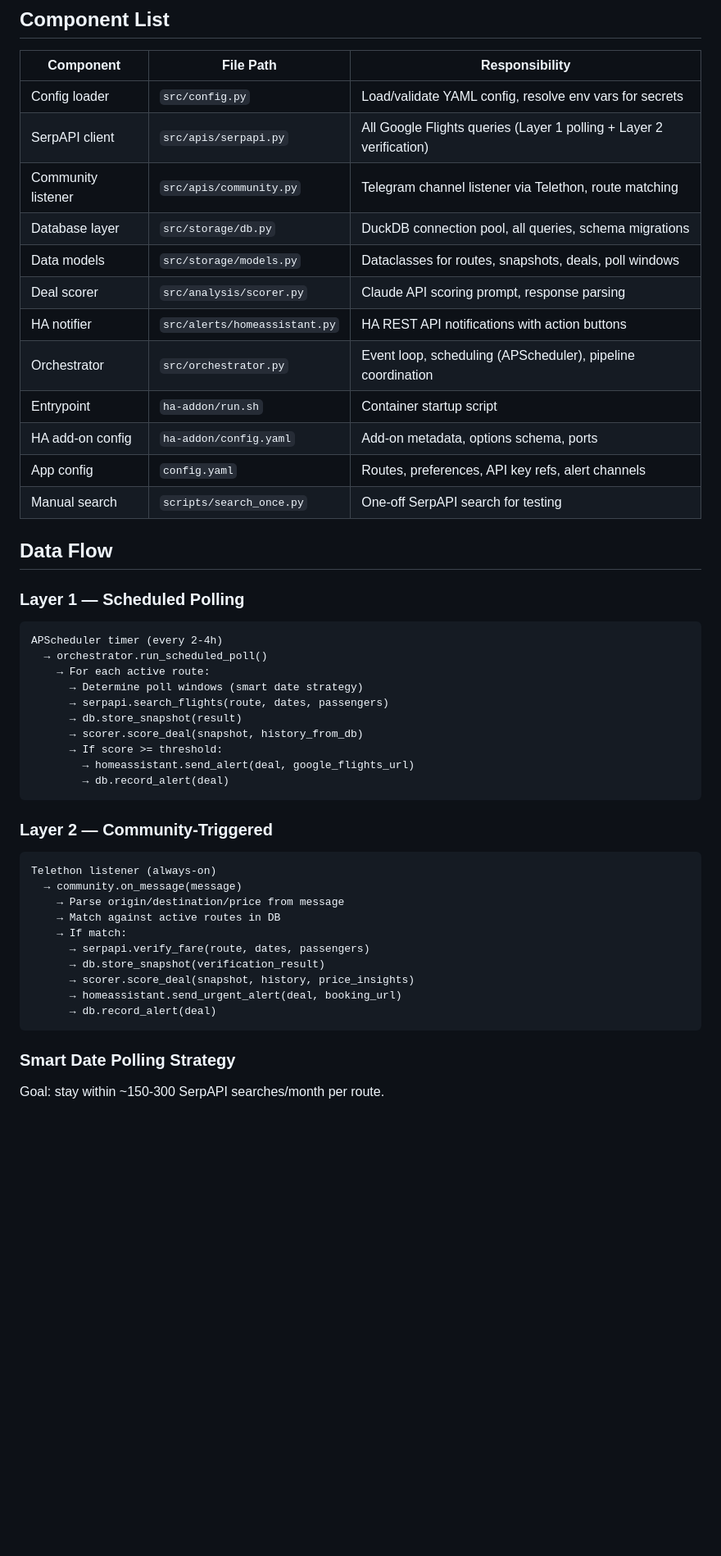
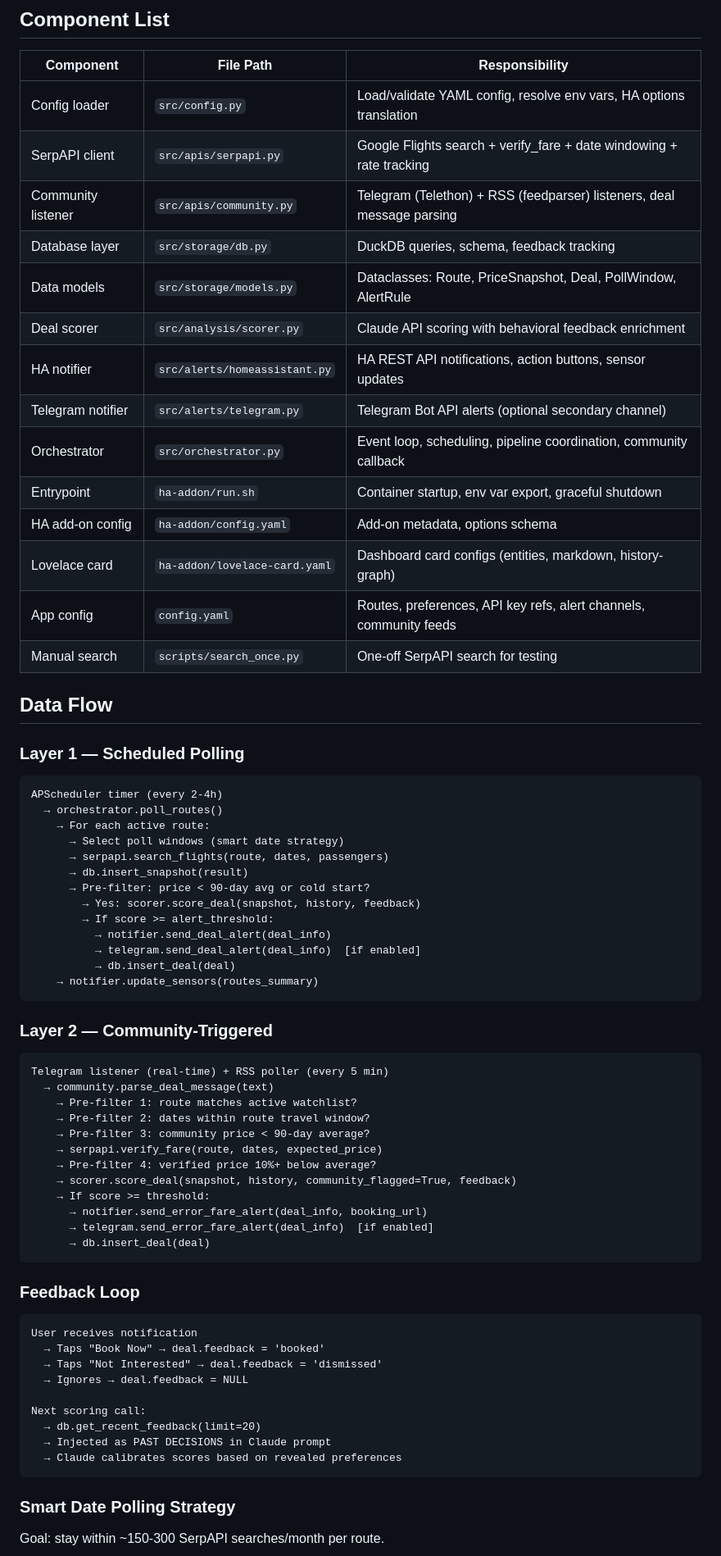
Before and after one commit to barrydeleeuw/farehound, a Markdown page: TECHNICAL.md, the part around one of its changes. Shown at 82% size. GitHub-like rendering; blank space fills up the shorter version.

````diff
--- a/TECHNICAL.md
+++ b/TECHNICAL.md
@@ -58,17 +63,19 @@ FareHound is a personal flight fare monitoring service deployed as a Home Assist
 
 | Component | File Path | Responsibility |
 |-----------|-----------|----------------|
-| Config loader | `src/config.py` | Load/validate YAML config, resolve env vars for secrets |
-| SerpAPI client | `src/apis/serpapi.py` | All Google Flights queries (Layer 1 polling + Layer 2 verification) |
-| Community listener | `src/apis/community.py` | Telegram channel listener via Telethon, route matching |
-| Database layer | `src/storage/db.py` | DuckDB connection pool, all queries, schema migrations |
-| Data models | `src/storage/models.py` | Dataclasses for routes, snapshots, deals, poll windows |
-| Deal scorer | `src/analysis/scorer.py` | Claude API scoring prompt, response parsing |
-| HA notifier | `src/alerts/homeassistant.py` | HA REST API notifications with action buttons |
-| Orchestrator | `src/orchestrator.py` | Event loop, scheduling (APScheduler), pipeline coordination |
-| Entrypoint | `ha-addon/run.sh` | Container startup script |
-| HA add-on config | `ha-addon/config.yaml` | Add-on metadata, options schema, ports |
-| App config | `config.yaml` | Routes, preferences, API key refs, alert channels |
+| Config loader | `src/config.py` | Load/validate YAML config, resolve env vars, HA options translation |
+| SerpAPI client | `src/apis/serpapi.py` | Google Flights search + verify_fare + date windowing + rate tracking |
+| Community listener | `src/apis/community.py` | Telegram (Telethon) + RSS (feedparser) listeners, deal message parsing |
+| Database layer | `src/storage/db.py` | DuckDB queries, schema, feedback tracking |
+| Data models | `src/storage/models.py` | Dataclasses: Route, PriceSnapshot, Deal, PollWindow, AlertRule |
+| Deal scorer | `src/analysis/scorer.py` | Claude API scoring with behavioral feedback enrichment |
+| HA notifier | `src/alerts/homeassistant.py` | HA REST API notifications, action buttons, sensor updates |
+| Telegram notifier | `src/alerts/telegram.py` | Telegram Bot API alerts (optional secondary channel) |
+| Orchestrator | `src/orchestrator.py` | Event loop, scheduling, pipeline coordination, community callback |
+| Entrypoint | `ha-addon/run.sh` | Container startup, env var export, graceful shutdown |
+| HA add-on config | `ha-addon/config.yaml` | Add-on metadata, options schema |
+| Lovelace card | `ha-addon/lovelace-card.yaml` | Dashboard card configs (entities, markdown, history-graph) |
+| App config | `config.yaml` | Routes, preferences, API key refs, alert channels, community feeds |
 | Manual search | `scripts/search_once.py` | One-off SerpAPI search for testing |
 
 ## Data Flow
@@ -77,30 +84,49 @@ FareHound is a personal flight fare monitoring service deployed as a Home Assist
 
 ```
 APScheduler timer (every 2-4h)
-  → orchestrator.run_scheduled_poll()
+  → orchestrator.poll_routes()
     → For each active route:
-      → Determine poll windows (smart date strategy)
+      → Select poll windows (smart date strategy)
       → serpapi.search_flights(route, dates, passengers)
-      → db.store_snapshot(result)
-      → scorer.score_deal(snapshot, history_from_db)
-      → If score >= threshold:
-        → homeassistant.send_alert(deal, google_flights_url)
-        → db.record_alert(deal)
+      → db.insert_snapshot(result)
+      → Pre-filter: price < 90-day avg or cold start?
+        → Yes: scorer.score_deal(snapshot, history, feedback)
+        → If score >= alert_threshold:
+          → notifier.send_deal_alert(deal_info)
+          → telegram.send_deal_alert(deal_info)  [if enabled]
+          → db.insert_deal(deal)
+    → notifier.update_sensors(routes_summary)
 ```
 
 ### Layer 2 — Community-Triggered
 
 ```
-Telethon listener (always-on)
-  → community.on_message(message)
-    → Parse origin/destination/price from message
-    → Match against active routes in DB
-    → If match:
-      → serpapi.verify_fare(route, dates, passengers)
-      → db.store_snapshot(verification_result)
-      → scorer.score_deal(snapshot, history, price_insights)
-      → homeassistant.send_urgent_alert(deal, booking_url)
-      → db.record_alert(deal)
+Telegram listener (real-time) + RSS poller (every 5 min)
+  → community.parse_deal_message(text)
+    → Pre-filter 1: route matches active watchlist?
+    → Pre-filter 2: dates within route travel window?
+    → Pre-filter 3: community price < 90-day average?
+    → serpapi.verify_fare(route, dates, expected_price)
+    → Pre-filter 4: verified price 10%+ below average?
+    → scorer.score_deal(snapshot, history, community_flagged=True, feedback)
+    → If score >= threshold:
+      → notifier.send_error_fare_alert(deal_info, booking_url)
+      → telegram.send_error_fare_alert(deal_info)  [if enabled]
+      → db.insert_deal(deal)
+```
+
+### Feedback Loop
+
+```
+User receives notification
+  → Taps "Book Now" → deal.feedback = 'booked'
+  → Taps "Not Interested" → deal.feedback = 'dismissed'
+  → Ignores → deal.feedback = NULL
+
+Next scoring call:
+  → db.get_recent_feedback(limit=20)
+  → Injected as PAST DECISIONS in Claude prompt
+  → Claude calibrates scores based on revealed preferences
 ```
 
 ### Smart Date Polling Strategy
````
Also changed, not shown: other parts of TECHNICAL.md (+90 -156 lines).
